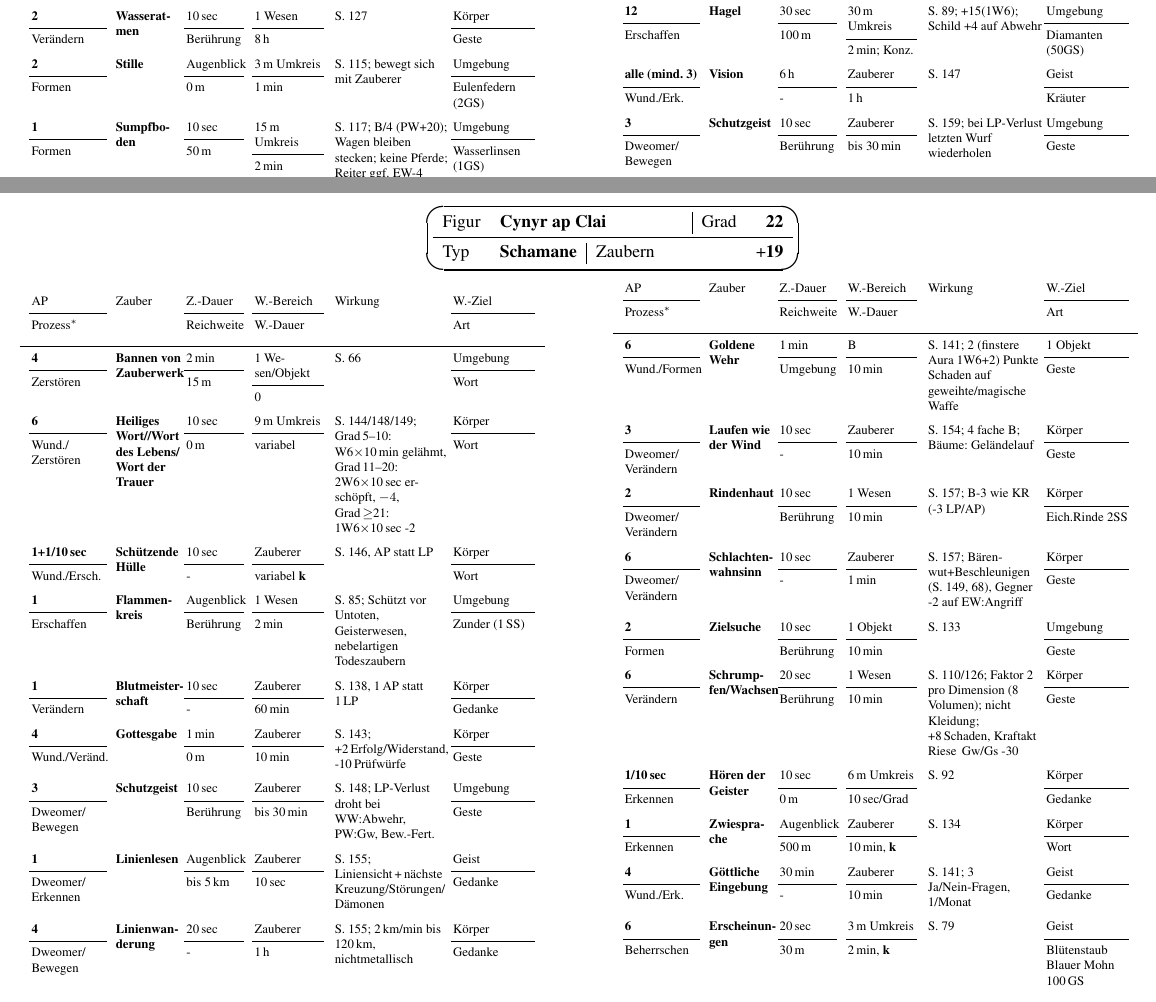
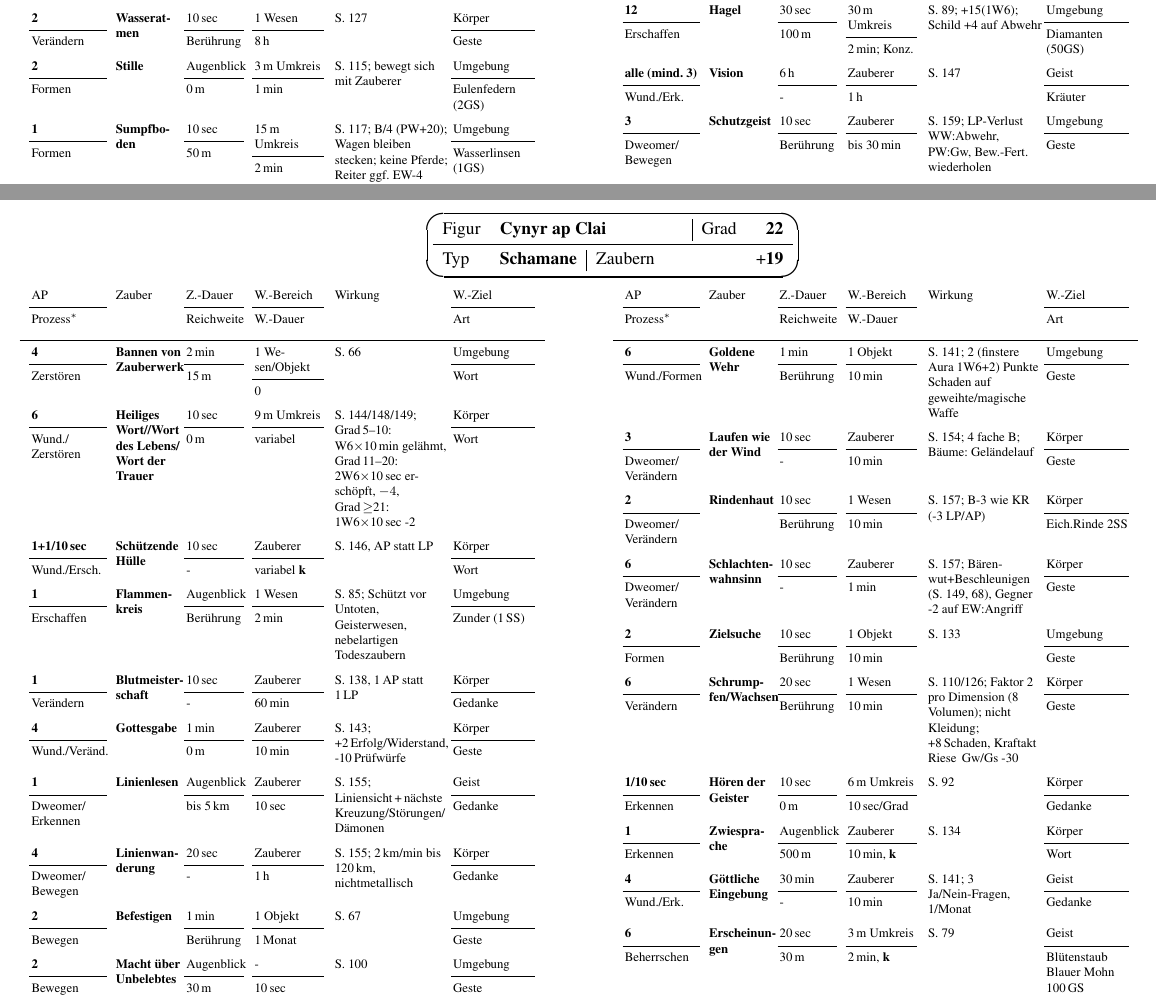
Before and after one commit to vaeth/m5figur-mv, a LaTeX document (m5bsp-mv.tex): two parts of pages 5 and 6 of 15, joined at a grey line, cut so that both start at the same text. Compiled offline with pdfLaTeX.

Commit message:
Schutzgeist war doppelt.

```diff
--- a/m5bsp-mv.tex
+++ b/m5bsp-mv.tex
@@ -592,8 +592,8 @@ Bei Fehler: 1W6 LP+AP\end{minipage}}
 \Zauber2{Vision}{alle (mind.\ 3)}{Wund./""Erk.}{6\,h}{-}{Geist}%
   {Zauberer}{1\,h}{S.~147}{Kräuter}
 \Zauber2{Schutzgeist}{3}{Dweomer/""Bewegen}{10\,sec}{Berührung}{Umgebung}%
-  {Zauberer}{bis 30\,min}{S.~159;
-  bei LP-Verlust letzten Wurf wiederholen}{Geste}
+  {Zauberer}{bis 30\,min}{S.~159; LP-Verlust WW:Abwehr, PW:Gw, Bew.-Fert.
+  wiederholen}{Geste}
 \Zauber2{Wasserstrahl (W.-Klinge)}{1 (+1)}{Erschaffen}%
   {Augenblick}{5\,m}{Umgebung}{Strahl}{1 AP für "`aus"'}{S.~128;
   +8(1W6+2), schwer: PW:Stärke (1W6-1\,m) 50\% für 1m Feuerwand}{Geste}
@@ -641,17 +641,18 @@ Bei Fehler: 1W6 LP+AP\end{minipage}}
   {Zauberer}{60\,min}{S.~138, 1\,AP statt 1\,LP}{Gedanke}
 \Zauber1{Gottesgabe}{4}{Wund./""Veränd.}{1\,min}{0\,m}{Körper}%
   {Zauberer}{10\,min}{S.~143; +2\,Erfolg/Widerstand, -10\,Prüfwürfe}{Geste}
-\Zauber1{Schutzgeist}{3}{Dweomer/""Bewegen}{10\,sec}{Berührung}{Umgebung}%
-  {Zauberer}{bis 30\,min}{S.~148; LP-Verlust droht bei
-  WW:Abwehr, PW:Gw, Bew.-Fert.}{Geste}
 \Zauber1{Linienlesen}{1}{Dweomer/""Erkennen}{Augenblick}{bis 5\,km}{Geist}%
   {Zauberer}{10\,sec}{S.~155; Liniensicht\,+\,nächste
   Kreuzung/""Störungen/""Dämonen}{Gedanke}
 \Zauber1{Linienwanderung}{4}{Dweomer/""Bewegen}{20\,sec}{-}{Körper}%
   {Zauberer}{1\,h}{S.~155; 2\,km/min bis 120\,km, nichtmetallisch}{Gedanke}
+\Zauber1{Befestigen}{2}{Bewegen}{1\,min}{Berührung}{Umgebung}%
+  {1 Objekt}{1\,Monat}{S.~67}{Geste}
+\Zauber1{Macht über Unbelebtes}{2}{Bewegen}{Augenblick}{30\,m}{Umgebung}%
+  {-}{10\,sec}{S.~100}{Geste}
 
-\Zauber2{Goldene Wehr}{6}{Wund./Formen}{1\,min}{Umgebung}{1 Objekt}%
-  {B}{10\,min}{S.~141; 2 (finstere Aura 1W6+2) Punkte Schaden auf
+\Zauber2{Goldene Wehr}{6}{Wund./Formen}{1\,min}{Berührung}{Umgebung}%
+  {1 Objekt}{10\,min}{S.~141; 2 (finstere Aura 1W6+2) Punkte Schaden auf
   geweihte/magische Waffe}{Geste}
 \Zauber2{Laufen wie der Wind}{3}{Dweomer/""Verändern}{10\,sec}{-}{Körper}%
   {Zauberer}{10\,min}{S.~154; 4 fache B; Bäume: Geländelauf}{Geste}
```
Also changed, not shown: m5bsp-mv.tex (2 more changed lines).
